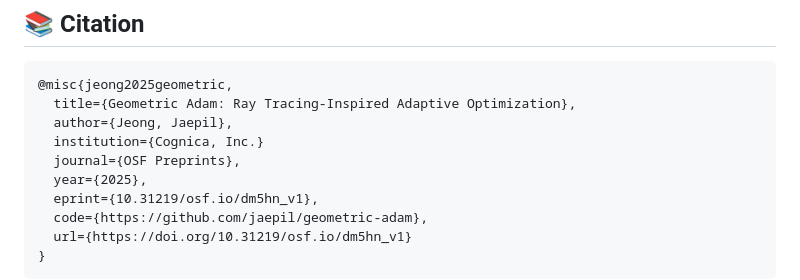
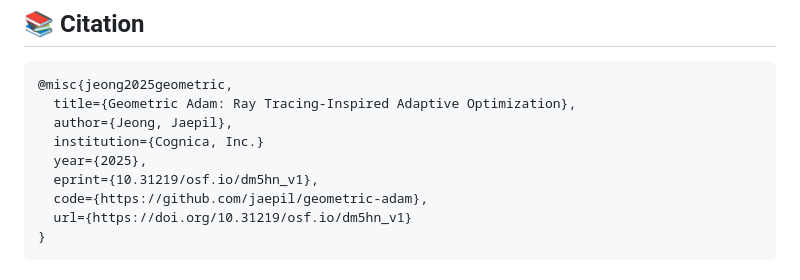
Before and after one commit to jaepil/geometric-adam, a Markdown page: README.md, the part around the change. Rendered like a GitHub page.

```diff
--- a/README.md
+++ b/README.md
@@ -200,7 +200,6 @@ Geometric Adam excels in scenarios requiring:
   title={Geometric Adam: Ray Tracing-Inspired Adaptive Optimization},
   author={Jeong, Jaepil},
   institution={Cognica, Inc.}
-  journal={OSF Preprints},
   year={2025},
   eprint={10.31219/osf.io/dm5hn_v1},
   code={https://github.com/jaepil/geometric-adam},
```
